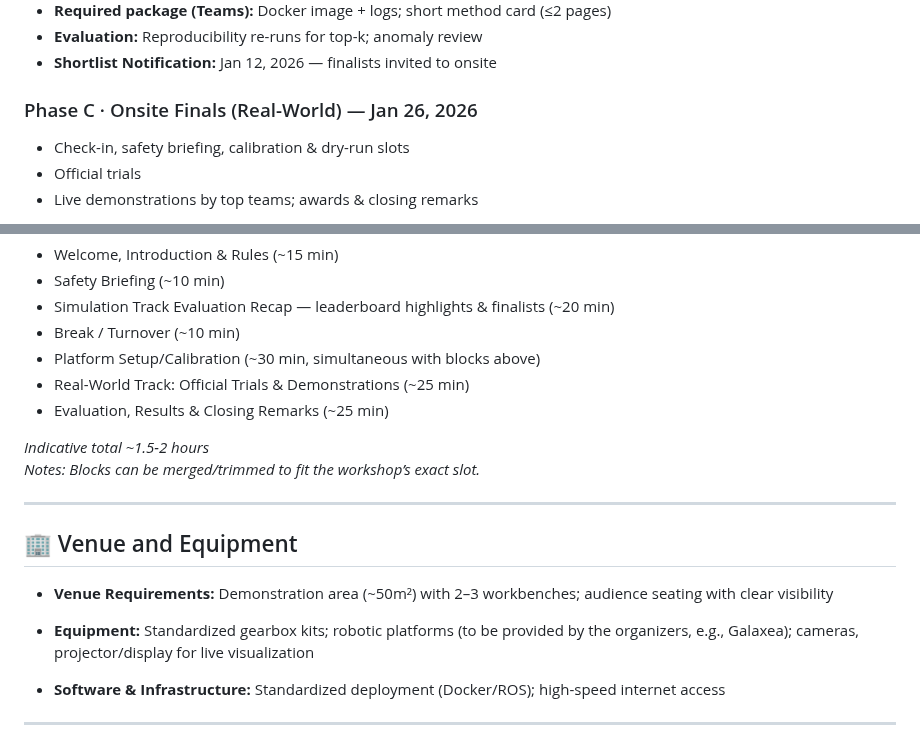
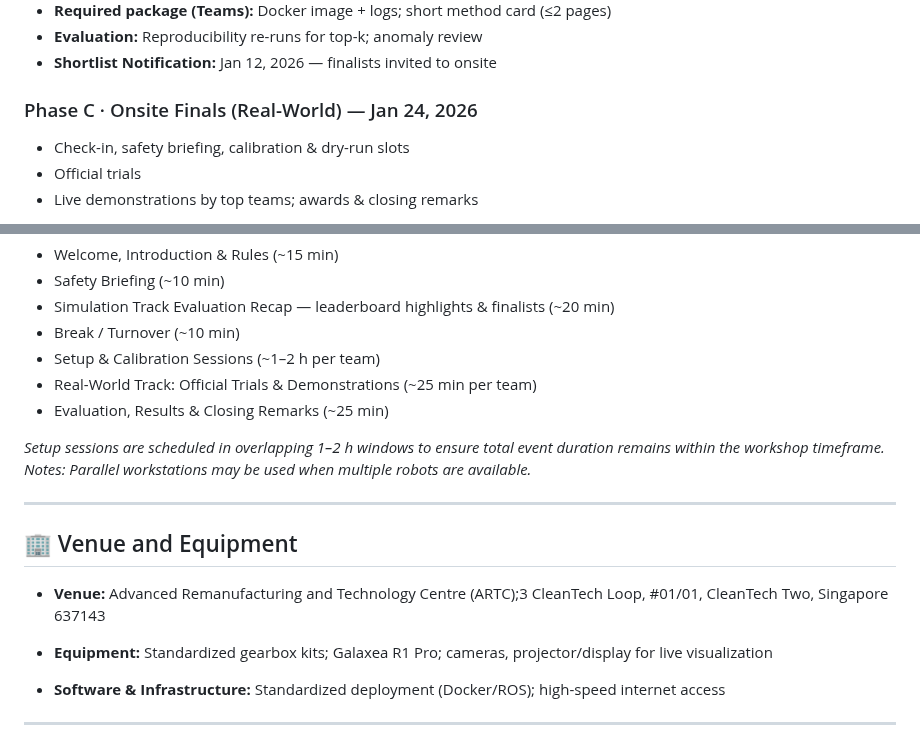
Before and after one commit to rocochallenge/rocochallenge.github.io, a Markdown page: RoCo2026/docs/overview.md, 2 parts joined by grey strips. Rendered like a GitHub page.

```diff
--- a/RoCo2026/docs/overview.md
+++ b/RoCo2026/docs/overview.md
@@ -75,7 +75,7 @@ Collectively, these metrics evaluate both the effectiveness (task success and fu
 - **Evaluation:** Reproducibility re-runs for top-k; anomaly review
 - **Shortlist Notification:** Jan 12, 2026 — finalists invited to onsite
 
-### Phase C · Onsite Finals (Real-World) — Jan 26, 2026
+### Phase C · Onsite Finals (Real-World) — Jan 24, 2026
 - Check-in, safety briefing, calibration & dry-run slots
 - Official trials
 - Live demonstrations by top teams; awards & closing remarks
@@ -118,19 +118,19 @@ Collectively, these metrics evaluate both the effectiveness (task success and fu
 - Safety Briefing (~10 min)
 - Simulation Track Evaluation Recap — leaderboard highlights & finalists (~20 min)
 - Break / Turnover (~10 min)
-- Platform Setup/Calibration (~30 min, simultaneous with blocks above)
-- Real-World Track: Official Trials & Demonstrations (~25 min)
+- Setup & Calibration Sessions (~1–2 h per team)
+- Real-World Track: Official Trials & Demonstrations (~25 min per team)
 - Evaluation, Results & Closing Remarks (~25 min)
 
-*Indicative total ~1.5-2 hours*
-*Notes: Blocks can be merged/trimmed to fit the workshop’s exact slot.*
+*Setup sessions are scheduled in overlapping 1–2 h windows to ensure total event duration remains within the workshop timeframe.*
+*Notes: Parallel workstations may be used when multiple robots are available.*
 
 ---
 
 ## 🏢 Venue and Equipment
-- **Venue Requirements:** Demonstration area (~50m²) with 2–3 workbenches; audience seating with clear visibility
+- **Venue:** Advanced Remanufacturing and Technology Centre (ARTC);3 CleanTech Loop, #01/01, CleanTech Two, Singapore 637143
 
-- **Equipment:** Standardized gearbox kits; robotic platforms (to be provided by the organizers, e.g., Galaxea); cameras, projector/display for live visualization
+- **Equipment:** Standardized gearbox kits; Galaxea R1 Pro; cameras, projector/display for live visualization
 
 - **Software & Infrastructure:** Standardized deployment (Docker/ROS); high-speed internet access
 
```
